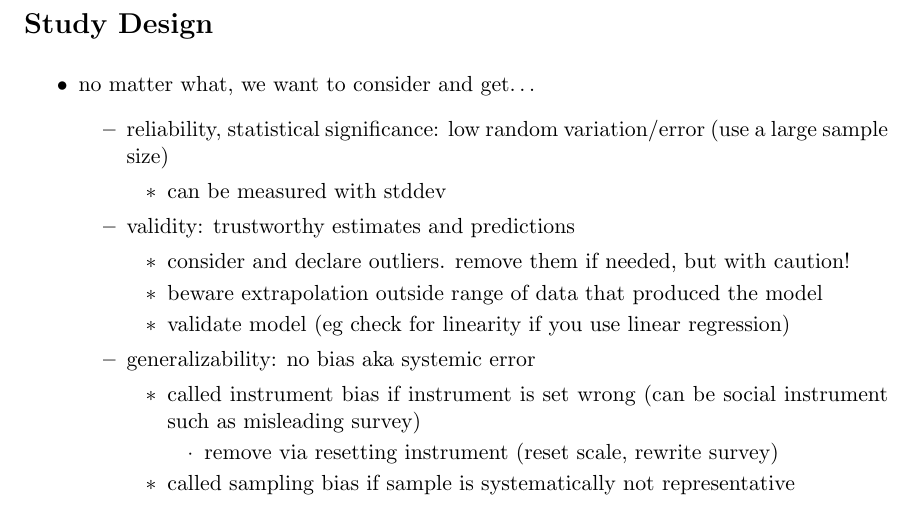
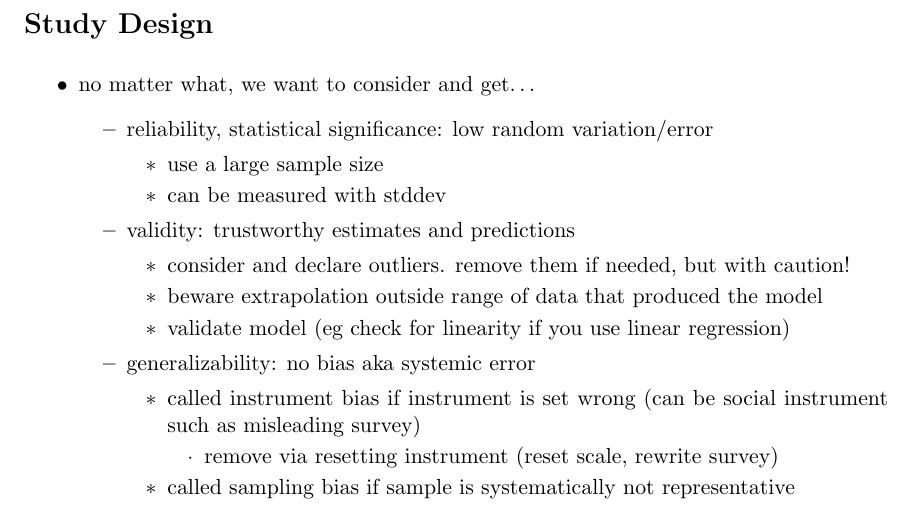
Before and after one commit to saffronner/reasoning-with-data-notes, a LaTeX document (notes.tex): part of page 5 of 5, cut so that both start at the same text. Compiled offline with pdfLaTeX.

Commit message:
minor formatting tweak

```diff
--- a/notes.tex
+++ b/notes.tex
@@ -131,8 +131,9 @@ EDA for 2-variable data
 \begin{itemize}
   \item no matter what, we want to consider and get\dots
   \begin{itemize}
-    \item reliability, statistical significance: low random variation/error (use a large sample size)
+    \item reliability, statistical significance: low random variation/error
     \begin{itemize}
+      \item use a large sample size
       \item can be measured with stddev
     \end{itemize}
     \item validity: trustworthy estimates and predictions
```
Also changed, not shown: notes.pdf.
